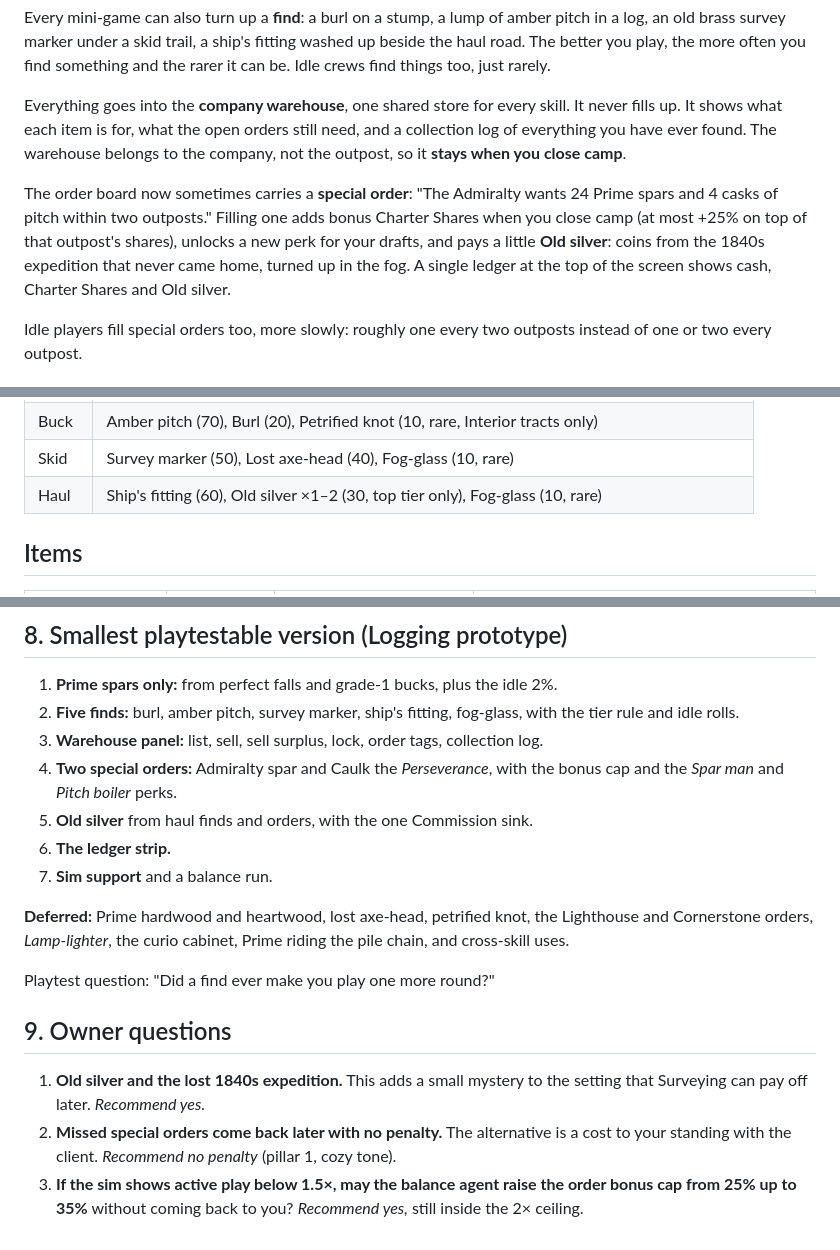
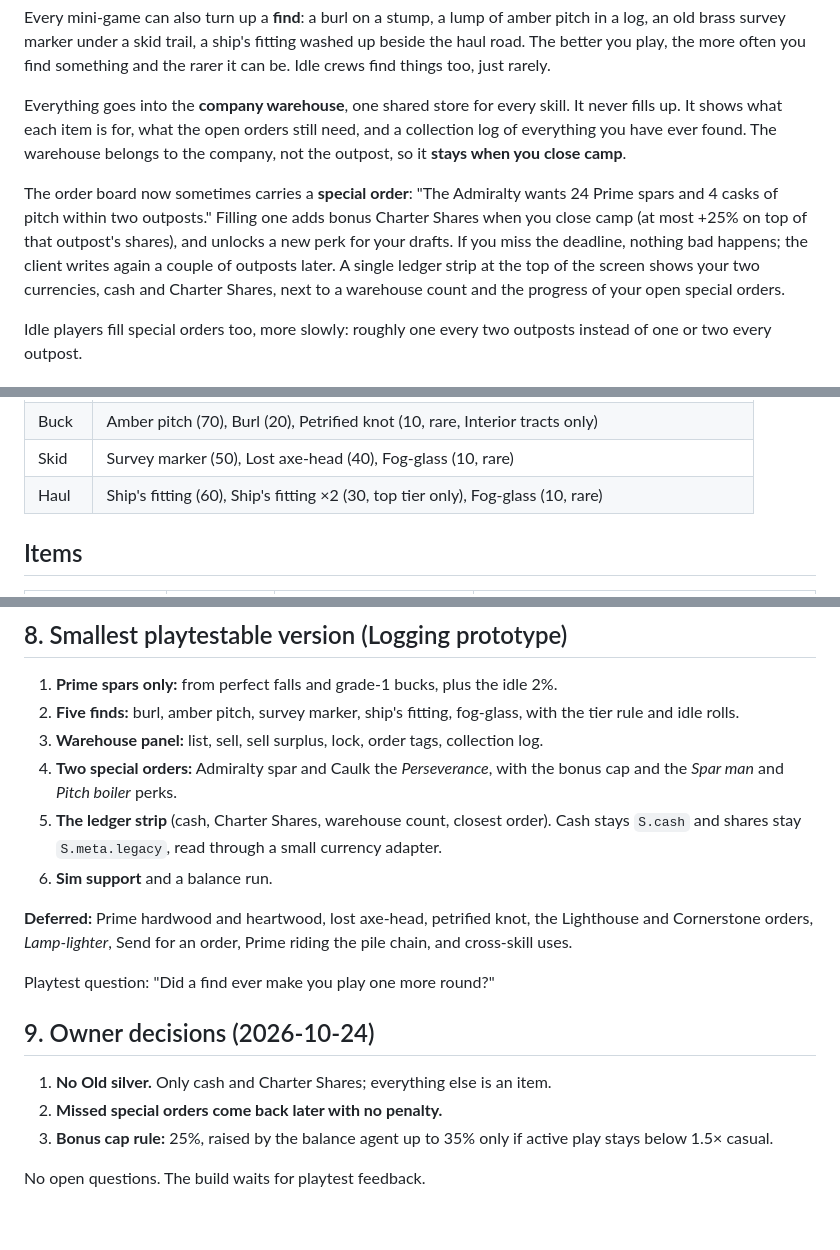
Before and after one commit to BigFable/outpost-company, a Markdown page: docs/design/prime-timber-drops-inventory.md, 3 parts joined by grey strips. GitHub-like rendering.

```diff
--- a/docs/design/prime-timber-drops-inventory.md
+++ b/docs/design/prime-timber-drops-inventory.md
@@ -10,7 +12,7 @@ Every mini-game can also turn up a **find**: a burl on a stump, a lump of amber
 
 Everything goes into the **company warehouse**, one shared store for every skill. It never fills up. It shows what each item is for, what the open orders still need, and a collection log of everything you have ever found. The warehouse belongs to the company, not the outpost, so it **stays when you close camp**.
 
-The order board now sometimes carries a **special order**: "The Admiralty wants 24 Prime spars and 4 casks of pitch within two outposts." Filling one adds bonus Charter Shares when you close camp (at most +25% on top of that outpost's shares), unlocks a new perk for your drafts, and pays a little **Old silver**: coins from the 1840s expedition that never came home, turned up in the fog. A single ledger at the top of the screen shows cash, Charter Shares and Old silver.
+The order board now sometimes carries a **special order**: "The Admiralty wants 24 Prime spars and 4 casks of pitch within two outposts." Filling one adds bonus Charter Shares when you close camp (at most +25% on top of that outpost's shares), and unlocks a new perk for your drafts. If you miss the deadline, nothing bad happens; the client writes again a couple of outposts later. A single ledger strip at the top of the screen shows your two currencies, cash and Charter Shares, next to a warehouse count and the progress of your open special orders.
 
 Idle players fill special orders too, more slowly: roughly one every two outposts instead of one or two every outpost.
 
@@ -47,7 +49,7 @@ Base chance per game: fell 25%, buck 20%, skid 20%, haul 25%. Good play raises b
 | Fell | Burl (50), Lost axe-head (35), Fog-glass (10, rare), Petrified knot (5, rare, Interior tracts only) |
 | Buck | Amber pitch (70), Burl (20), Petrified knot (10, rare, Interior tracts only) |
 | Skid | Survey marker (50), Lost axe-head (40), Fog-glass (10, rare) |
-| Haul | Ship's fitting (60), Old silver ×1–2 (30, top tier only), Fog-glass (10, rare) |
+| Haul | Ship's fitting (60), Ship's fitting ×2 (30, top tier only), Fog-glass (10, rare) |
 
 ## Items
 
@@ -193,16 +199,17 @@ Two traps for the engineer:
 2. **Five finds:** burl, amber pitch, survey marker, ship's fitting, fog-glass, with the tier rule and idle rolls.
 3. **Warehouse panel:** list, sell, sell surplus, lock, order tags, collection log.
 4. **Two special orders:** Admiralty spar and Caulk the *Perseverance*, with the bonus cap and the *Spar man* and *Pitch boiler* perks.
-5. **Old silver** from haul finds and orders, with the one Commission sink.
-6. **The ledger strip.**
-7. **Sim support** and a balance run.
+5. **The ledger strip** (cash, Charter Shares, warehouse count, closest order). Cash stays `S.cash` and shares stay `S.meta.legacy`, read through a small currency adapter.
+6. **Sim support** and a balance run.
 
-**Deferred:** Prime hardwood and heartwood, lost axe-head, petrified knot, the Lighthouse and Cornerstone orders, *Lamp-lighter*, the curio cabinet, Prime riding the pile chain, and cross-skill uses.
+**Deferred:** Prime hardwood and heartwood, lost axe-head, petrified knot, the Lighthouse and Cornerstone orders, *Lamp-lighter*, Send for an order, Prime riding the pile chain, and cross-skill uses.
 
 Playtest question: "Did a find ever make you play one more round?"
 
-## 9. Owner questions
+## 9. Owner decisions (2026-10-24)
 
-1. **Old silver and the lost 1840s expedition.** This adds a small mystery to the setting that Surveying can pay off later. *Recommend yes.*
-2. **Missed special orders come back later with no penalty.** The alternative is a cost to your standing with the client. *Recommend no penalty* (pillar 1, cozy tone).
-3. **If the sim shows active play below 1.5×, may the balance agent raise the order bonus cap from 25% up to 35%** without coming back to you? *Recommend yes,* still inside the 2× ceiling.
+1. **No Old silver.** Only cash and Charter Shares; everything else is an item.
+2. **Missed special orders come back later with no penalty.**
+3. **Bonus cap rule:** 25%, raised by the balance agent up to 35% only if active play stays below 1.5× casual.
+
+No open questions. The build waits for playtest feedback.
```
Also changed, not shown: other parts of docs/design/prime-timber-drops-inventory.md (+24 -18 lines).
